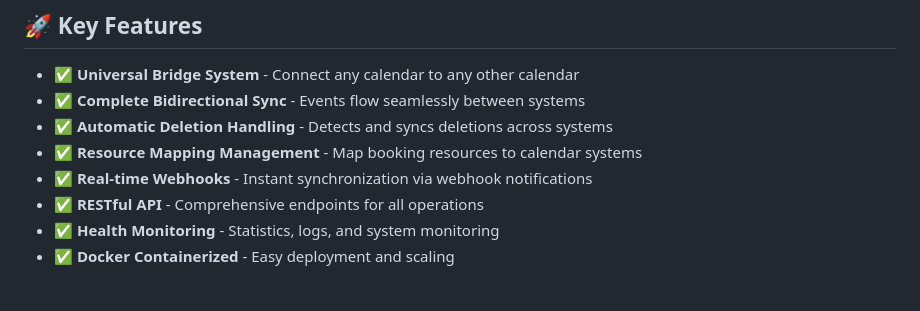
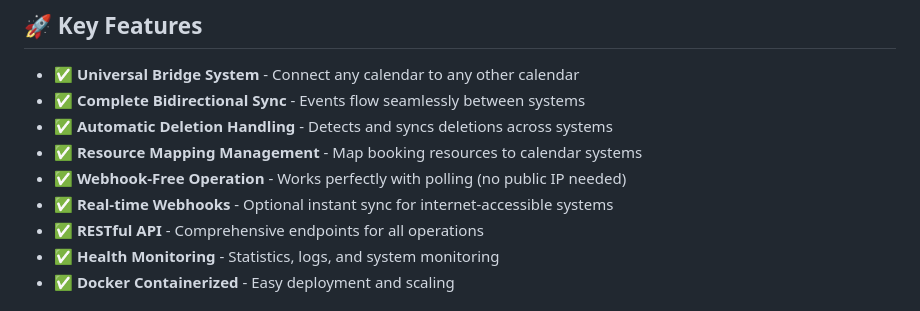
Before and after one commit to PorticoEstate/OutlookBookingSync, a Markdown page: README.md, the part around the change. Rendered like a GitHub page.

```diff
--- a/README.md
+++ b/README.md
@@ -19,7 +19,8 @@ A **production-ready, extensible calendar synchronization platform** that acts a
 - ✅ **Complete Bidirectional Sync** - Events flow seamlessly between systems
 - ✅ **Automatic Deletion Handling** - Detects and syncs deletions across systems
 - ✅ **Resource Mapping Management** - Map booking resources to calendar systems
-- ✅ **Real-time Webhooks** - Instant synchronization via webhook notifications
+- ✅ **Webhook-Free Operation** - Works perfectly with polling (no public IP needed)
+- ✅ **Real-time Webhooks** - Optional instant sync for internet-accessible systems
 - ✅ **RESTful API** - Comprehensive endpoints for all operations
 - ✅ **Health Monitoring** - Statistics, logs, and system monitoring
 - ✅ **Docker Containerized** - Easy deployment and scaling
```
Also changed, not shown: README_BRIDGE.md (+45 -4 lines), WEBHOOK_FREE_OPERATION.md (added, +223 -0 lines).
